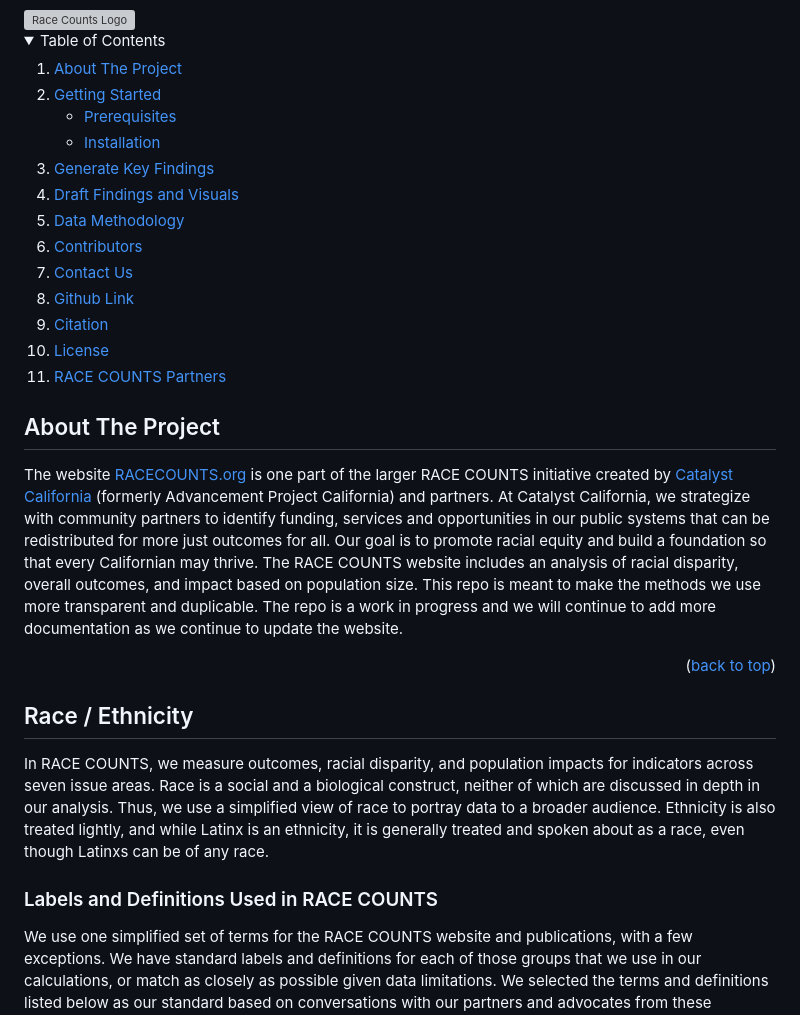
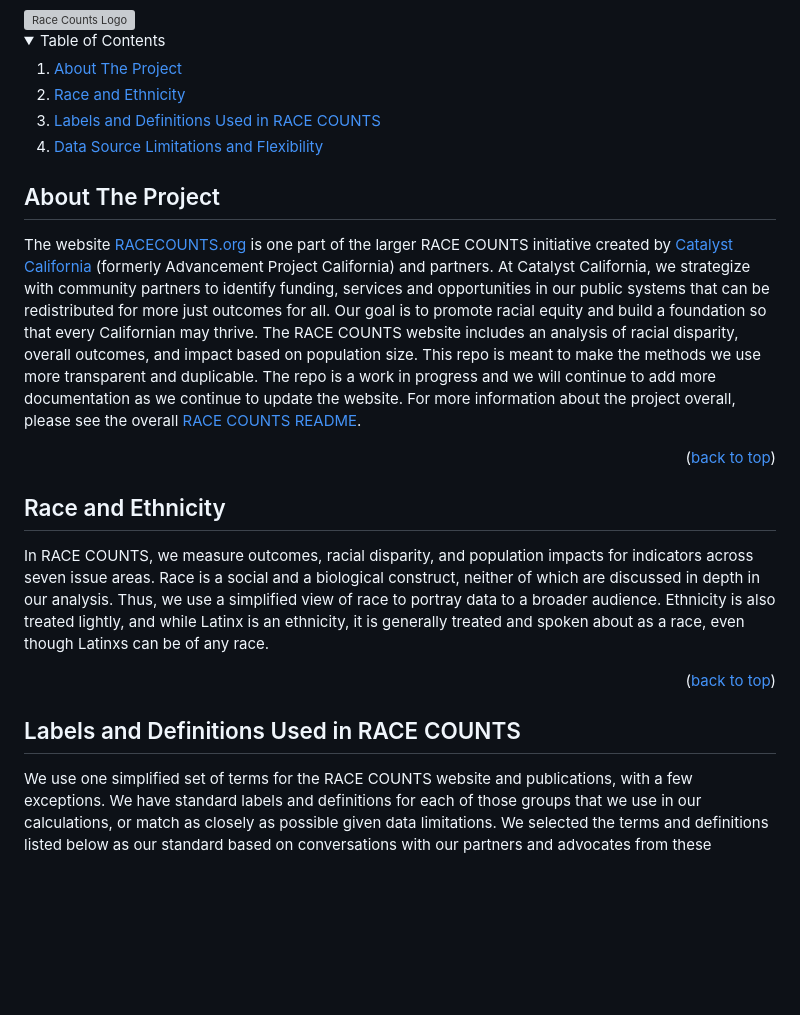
Before and after one commit to catalystcalifornia/RaceCounts, a Markdown page: Methodology/README_Race_Ethnicity.md, the part around one of its changes. Drawn GitHub-style; folded sections open; blank space fills up the shorter version; grey boxes are pictures that could not be loaded.

Commit message:
Updates to Race-Ethnicity README

```diff
--- a/Methodology/README_Race_Ethnicity.md
+++ b/Methodology/README_Race_Ethnicity.md
@@ -15,37 +15,28 @@
   <ol>
     <li>
       <a href="#about-the-project">About The Project</a></li>
-    <li><a href="#getting-started">Getting Started</a>
-      <ul>
-        <li><a href="#prerequisites">Prerequisites</a></li>
-        <li><a href="#installation">Installation</a></li>
-      </ul>
-    </li>
-    <li><a href="#generate-key-findings">Generate Key Findings</a></li>
-    <li><a href="#draft-findings-and-visuals">Draft Findings and Visuals</a></li>
-    <li><a href="#data-methodology">Data Methodology</a></li>
-    <li><a href="#contributors">Contributors</a></li>
-    <li><a href="#contact-us">Contact Us</a></li>
-    <li><a href="#github-link">Github Link</a></li>
-    <li><a href="#citation">Citation</a></li>
-    <li><a href="#license">License</a></li>
-    <li><a href="#race-counts-partners">RACE COUNTS Partners</a></li>
+    <li><a href="#race-and-ethnicity">Race and Ethnicity</a></li>
+    <li><a href="#labels-and-definitions-used-in-race-counts">Labels and Definitions Used in RACE COUNTS</a></li>
+    <li><a href="#data-source-limitations-and-flexibility">Data Source Limitations and Flexibility</a></li>
   </ol>
 </details>
 
 
 ## About The Project
 
-The website [RACECOUNTS.org](https://www.racecounts.org) is one part of the larger RACE COUNTS initiative created by [Catalyst California](https://www.catalystcalifornia.org/) (formerly Advancement Project California) and partners. At Catalyst California, we strategize with community partners to identify funding, services and opportunities in our public systems that can be redistributed for more just outcomes for all. Our goal is to promote racial equity and build a foundation so that every Californian may thrive. The RACE COUNTS website includes an analysis of racial disparity, overall outcomes, and impact based on population size. This repo is meant to make the methods we use more transparent and duplicable. The repo is a work in progress and we will continue to add more documentation as we continue to update the website.
+The website [RACECOUNTS.org](https://www.racecounts.org) is one part of the larger RACE COUNTS initiative created by [Catalyst California](https://www.catalystcalifornia.org/) (formerly Advancement Project California) and partners. At Catalyst California, we strategize with community partners to identify funding, services and opportunities in our public systems that can be redistributed for more just outcomes for all. Our goal is to promote racial equity and build a foundation so that every Californian may thrive. The RACE COUNTS website includes an analysis of racial disparity, overall outcomes, and impact based on population size. This repo is meant to make the methods we use more transparent and duplicable. The repo is a work in progress and we will continue to add more documentation as we continue to update the website. For more information about the project overall, please see the overall [RACE COUNTS README](https://github.com/catalystcalifornia/RaceCounts/blob/main/README.md).
 
 <p align="right">(<a href="#top">back to top</a>)</p>
 
 
-## Race / Ethnicity
+## Race and Ethnicity
 
 In RACE COUNTS, we measure outcomes, racial disparity, and population impacts for indicators across seven issue areas. Race is a social and a biological construct, neither of which are discussed in depth in our analysis. Thus, we use a simplified view of race to portray data to a broader audience. Ethnicity is also treated lightly, and while Latinx is an ethnicity, it is generally treated and spoken about as a race, even though Latinxs can be of any race.
 
-### Labels and Definitions Used in RACE COUNTS
+<p align="right">(<a href="#top">back to top</a>)</p>
+
+
+## Labels and Definitions Used in RACE COUNTS
 
 We use one simplified set of terms for the RACE COUNTS website and publications, with a few exceptions. We have standard labels and definitions for each of those groups that we use in our calculations, or match as closely as possible given data limitations. We selected the terms and definitions listed below as our standard based on conversations with our partners and advocates from these communities.
 
```
Also changed, not shown: other parts of Methodology/README_Race_Ethnicity.md (+14 -7 lines).
